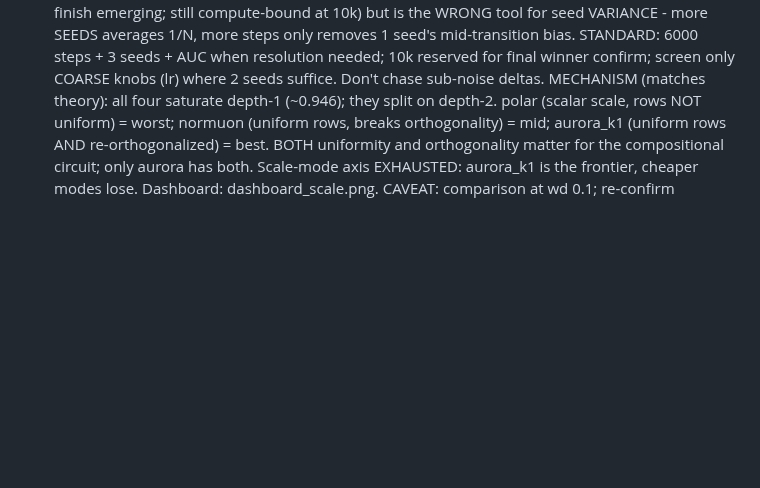
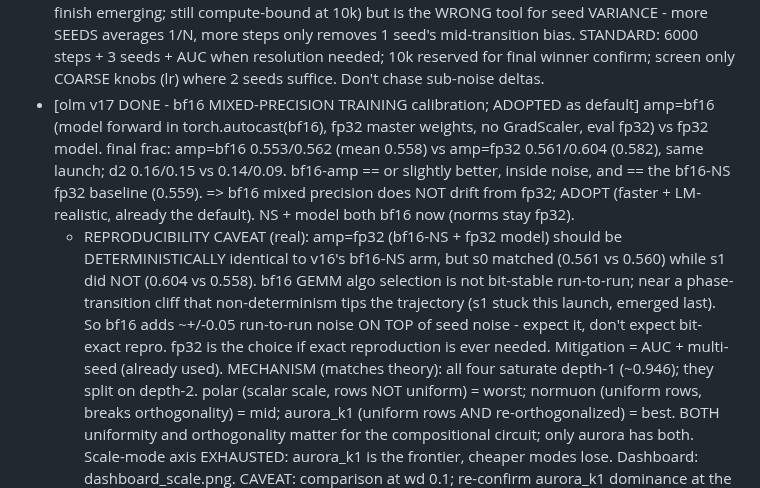
Before and after one commit to IsNoobgrammer/triton-kernel-fused, a Markdown page: .autoresearch/ideas_todo.md, the part around the change. Rendered like a GitHub page; blank space fills up the shorter version.

Commit message:
autoresearch: log v17 - bf16 mixed-precision training adopted (no drift; repro caveat)
amp=bf16 (0.558) == bf16-NS fp32 baseline (0.559), within-launch equal-or-better
vs amp=fp32 -> no systematic drift, adopt bf16-amp default (faster, LM-realistic).
Caveat: bf16 GEMM not bit-stable run-to-run; near the transition cliff it adds
~+/-0.05 noise (amp=fp32 s1 0.604 != v16 bf16 s1 0.558). Use AUC+multiseed; fp32
for exact repro.

Co-Authored-By: Claude Opus 4.8 <noreply@anthropic.com>

```diff
--- a/.autoresearch/ideas_todo.md
+++ b/.autoresearch/ideas_todo.md
@@ -568,6 +568,18 @@ Task difficulty is TUNABLE (depth mix / max depth / p) if wave 1 lands too easy/
   more SEEDS averages 1/N, more steps only removes 1 seed's mid-transition bias. STANDARD:
   6000 steps + 3 seeds + AUC when resolution needed; 10k reserved for final winner confirm;
   screen only COARSE knobs (lr) where 2 seeds suffice. Don't chase sub-noise deltas.
+- [olm v17 DONE - bf16 MIXED-PRECISION TRAINING calibration; ADOPTED as default] amp=bf16
+  (model forward in torch.autocast(bf16), fp32 master weights, no GradScaler, eval fp32) vs
+  fp32 model. final frac: amp=bf16 0.553/0.562 (mean 0.558) vs amp=fp32 0.561/0.604 (0.582),
+  same launch; d2 0.16/0.15 vs 0.14/0.09. bf16-amp == or slightly better, inside noise, and
+  == the bf16-NS fp32 baseline (0.559). => bf16 mixed precision does NOT drift from fp32; ADOPT
+  (faster + LM-realistic, already the default). NS + model both bf16 now (norms stay fp32).
+  * REPRODUCIBILITY CAVEAT (real): amp=fp32 (bf16-NS + fp32 model) should be DETERMINISTICALLY
+    identical to v16's bf16-NS arm, but s0 matched (0.561 vs 0.560) while s1 did NOT (0.604 vs
+    0.558). bf16 GEMM algo selection is not bit-stable run-to-run; near a phase-transition cliff
+    that non-determinism tips the trajectory (s1 stuck this launch, emerged last). So bf16 adds
+    ~+/-0.05 run-to-run noise ON TOP of seed noise - expect it, don't expect bit-exact repro.
+    fp32 is the choice if exact reproduction is ever needed. Mitigation = AUC + multi-seed (already used).
   MECHANISM (matches theory): all four saturate depth-1 (~0.946); they split on depth-2.
   polar (scalar scale, rows NOT uniform) = worst; normuon (uniform rows, breaks orthogonality)
   = mid; aurora_k1 (uniform rows AND re-orthogonalized) = best. BOTH uniformity and
```
